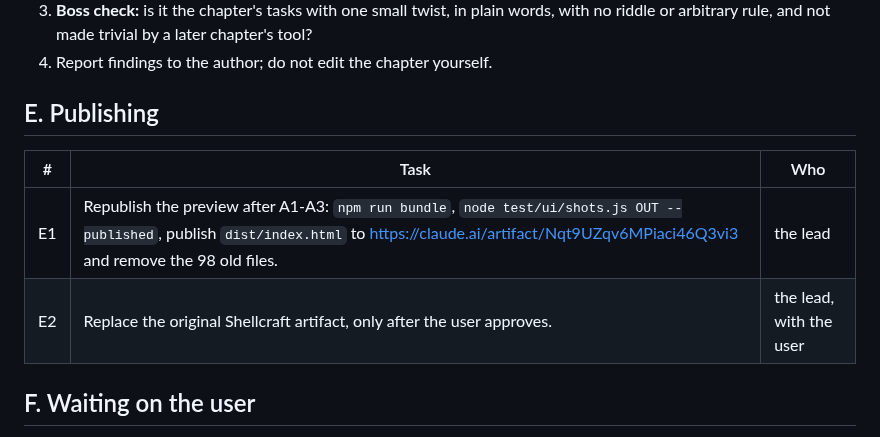
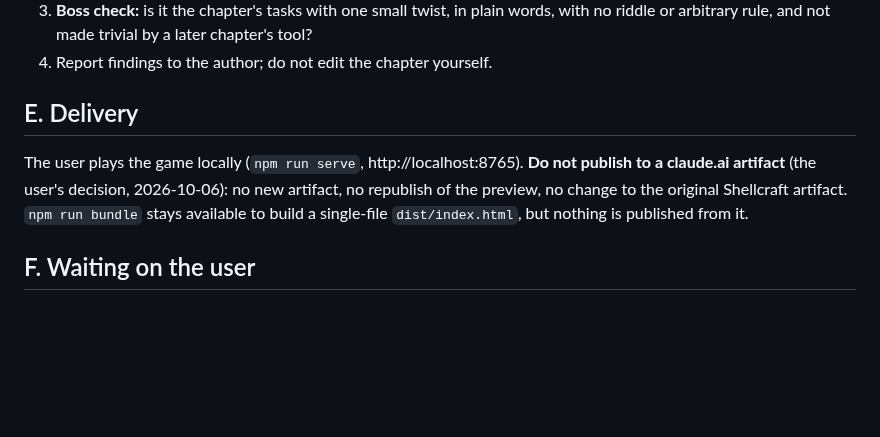
Before and after one commit to Janet16180/shellcraft, a Markdown page: docs/WORKLIST.md, the part around the change. Drawn GitHub-style; blank space fills up the shorter version.

```diff
--- a/docs/WORKLIST.md
+++ b/docs/WORKLIST.md
@@ -73,12 +73,12 @@ then 10-14 (12, 13 and 14 wait for C2, C3 and C1). The user plays each batch bef
    or arbitrary rule, and not made trivial by a later chapter's tool?
 4. Report findings to the author; do not edit the chapter yourself.
 
-## E. Publishing
+## E. Delivery
 
-| # | Task | Who |
-|---|---|---|
-| E1 | Republish the preview after A1-A3: `npm run bundle`, `node test/ui/shots.js OUT --published`, publish `dist/index.html` to https://claude.ai/artifact/Nqt9UZqv6MPiaci46Q3vi3 and remove the 98 old files. | the lead |
-| E2 | Replace the original Shellcraft artifact, only after the user approves. | the lead, with the user |
+The user plays the game locally (`npm run serve`, http://localhost:8765). **Do not publish to a
+claude.ai artifact** (the user's decision, 2026-10-06): no new artifact, no republish of the
+preview, no change to the original Shellcraft artifact. `npm run bundle` stays available to
+build a single-file `dist/index.html`, but nothing is published from it.
 
 ## F. Waiting on the user
 
```
Also changed, not shown: docs/DESIGN.md (+2 -2 lines), docs/STATUS.md (+5 -6 lines).
